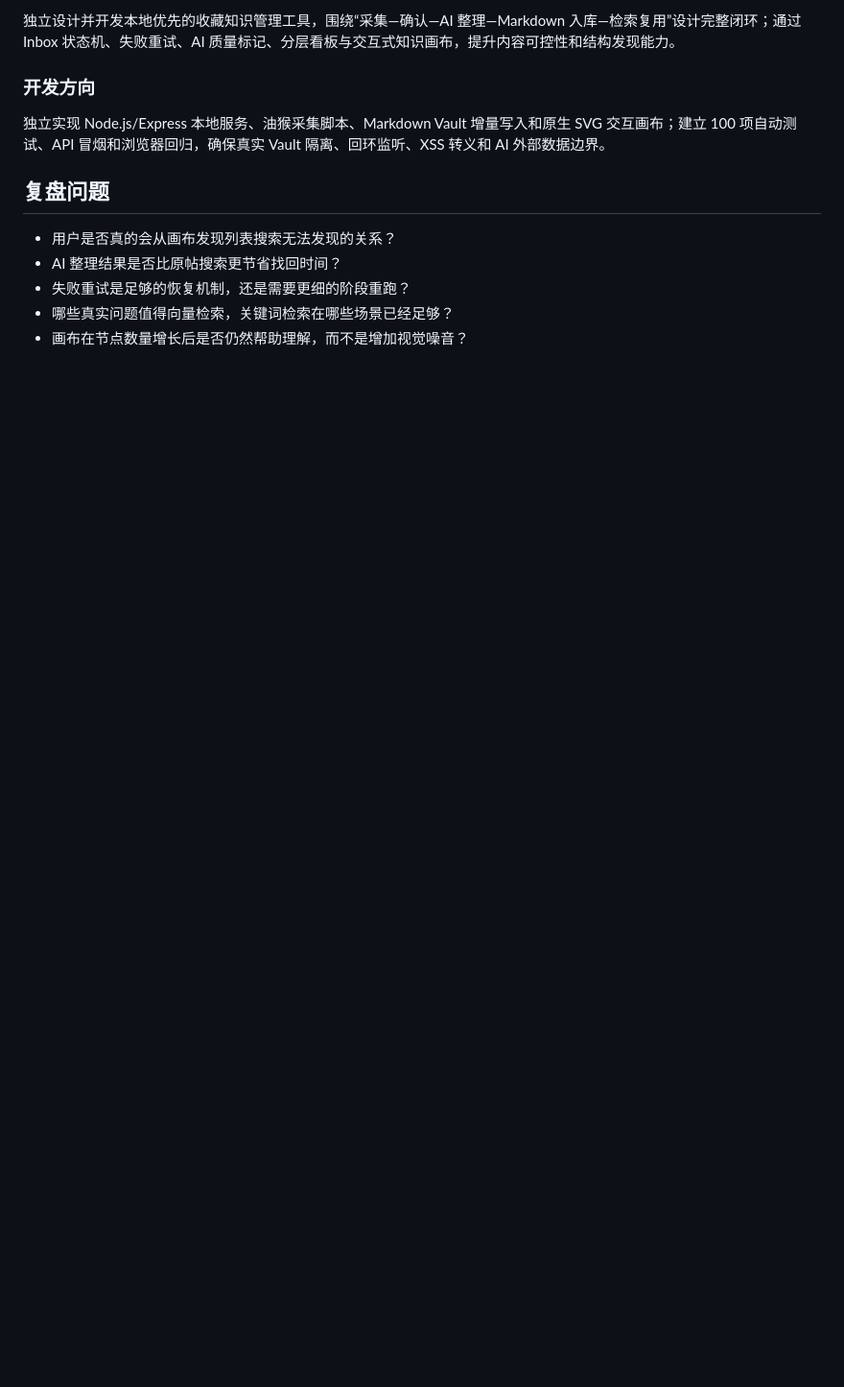
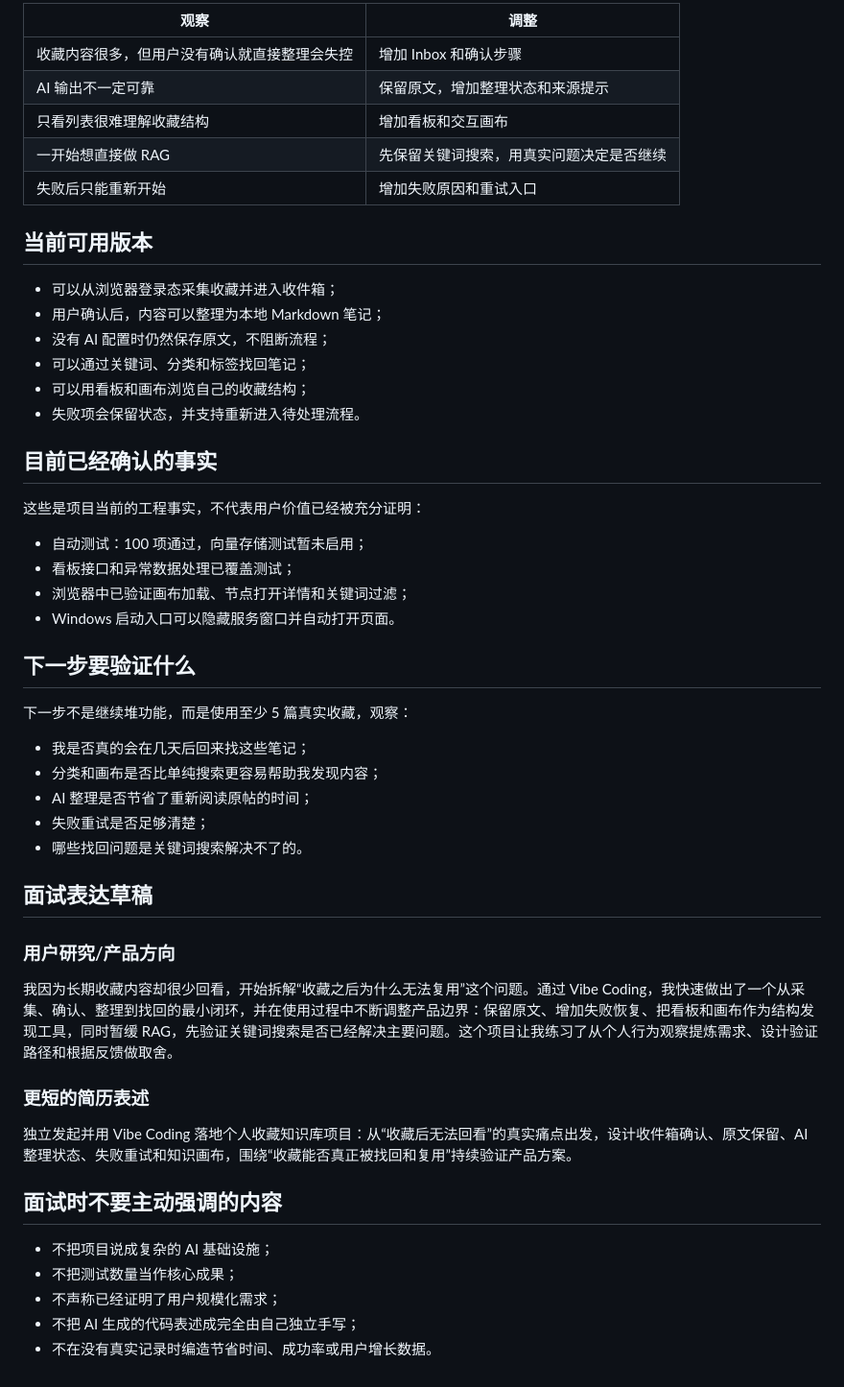
Before and after one commit to 1DayWeFall/RedVault, a Markdown page: docs/CASE_STUDY.md, the part around one of its changes. Shown at 96% size. GitHub-like rendering; blank space fills up the shorter version.

```diff
--- a/docs/CASE_STUDY.md
+++ b/docs/CASE_STUDY.md
@@ -74,14 +57,54 @@
 
-独立设计并开发本地优先的收藏知识管理工具，围绕“采集—确认—AI 整理—Markdown 入库—检索复用”设计完整闭环；通过 Inbox 状态机、失败重试、AI 质量标记、分层看板与交互式知识画布，提升内容可控性和结构发现能力。
+| 观察 | 调整 |
+| --- | --- |
+| 收藏内容很多，但用户没有确认就直接整理会失控 | 增加 Inbox 和确认步骤 |
+| AI 输出不一定可靠 | 保留原文，增加整理状态和来源提示 |
+| 只看列表很难理解收藏结构 | 增加看板和交互画布 |
+| 一开始想直接做 RAG | 先保留关键词搜索，用真实问题决定是否继续 |
+| 失败后只能重新开始 | 增加失败原因和重试入口 |
 
-### 开发方向
+## 当前可用版本
 
-独立实现 Node.js/Express 本地服务、油猴采集脚本、Markdown Vault 增量写入和原生 SVG 交互画布；建立 100 项自动测试、API 冒烟和浏览器回归，确保真实 Vault 隔离、回环监听、XSS 转义和 AI 外部数据边界。
+- 可以从浏览器登录态采集收藏并进入收件箱；
+- 用户确认后，内容可以整理为本地 Markdown 笔记；
+- 没有 AI 配置时仍然保存原文，不阻断流程；
+- 可以通过关键词、分类和标签找回笔记；
+- 可以用看板和画布浏览自己的收藏结构；
+- 失败项会保留状态，并支持重新进入待处理流程。
 
-## 复盘问题
+## 目前已经确认的事实
 
-- 用户是否真的会从画布发现列表搜索无法发现的关系？
-- AI 整理结果是否比原帖搜索更节省找回时间？
-- 失败重试是足够的恢复机制，还是需要更细的阶段重跑？
-- 哪些真实问题值得向量检索，关键词检索在哪些场景已经足够？
-- 画布在节点数量增长后是否仍然帮助理解，而不是增加视觉噪音？
+这些是项目当前的工程事实，不代表用户价值已经被充分证明：
+
+- 自动测试：100 项通过，向量存储测试暂未启用；
+- 看板接口和异常数据处理已覆盖测试；
+- 浏览器中已验证画布加载、节点打开详情和关键词过滤；
+- Windows 启动入口可以隐藏服务窗口并自动打开页面。
+
+## 下一步要验证什么
+
+下一步不是继续堆功能，而是使用至少 5 篇真实收藏，观察：
+
+- 我是否真的会在几天后回来找这些笔记；
+- 分类和画布是否比单纯搜索更容易帮助我发现内容；
+- AI 整理是否节省了重新阅读原帖的时间；
+- 失败重试是否足够清楚；
+- 哪些找回问题是关键词搜索解决不了的。
+
+## 面试表达草稿
+
+### 用户研究/产品方向
+
+我因为长期收藏内容却很少回看，开始拆解“收藏之后为什么无法复用”这个问题。通过 Vibe Coding，我快速做出了一个从采集、确认、整理到找回的最小闭环，并在使用过程中不断调整产品边界：保留原文、增加失败恢复、把看板和画布作为结构发现工具，同时暂缓 RAG，先验证关键词搜索是否已经解决主要问题。这个项目让我练习了从个人行为观察提炼需求、设计验证路径和根据反馈做取舍。
+
+### 更短的简历表述
+
+独立发起并用 Vibe Coding 落地个人收藏知识库项目：从“收藏后无法回看”的真实痛点出发，设计收件箱确认、原文保留、AI 整理状态、失败重试和知识画布，围绕“收藏能否真正被找回和复用”持续验证产品方案。
+
+## 面试时不要主动强调的内容
+
+- 不把项目说成复杂的 AI 基础设施；
+- 不把测试数量当作核心成果；
+- 不声称已经证明了用户规模化需求；
+- 不把 AI 生成的代码表述成完全由自己独立手写；
+- 不在没有真实记录时编造节省时间、成功率或用户增长数据。
```
Also changed, not shown: other parts of docs/CASE_STUDY.md (+35 -52 lines), README.md (+26 -33 lines).
